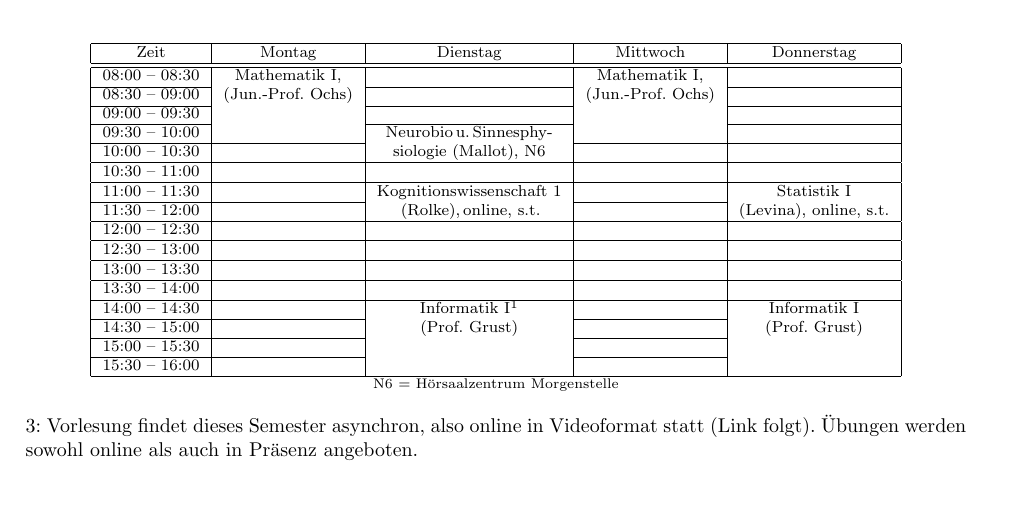
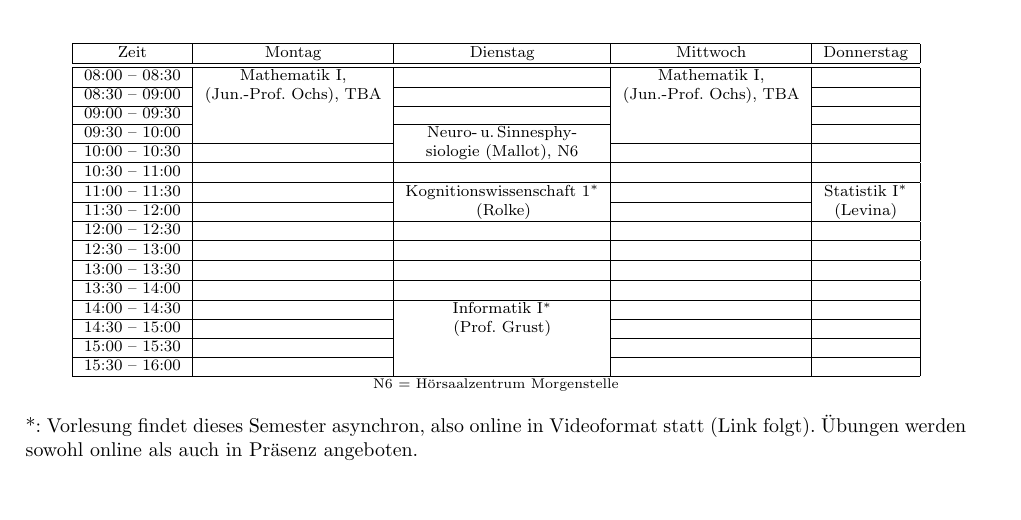
Before and after one commit to fsi-tue/anfibrief, a LaTeX document (src/stpl_uebersicht.tex, which reads stundenplaene/stpl_kogwiss-bsc.tex): part of page 3 of 6, cut so that both start at the same text. Compiled offline with pdfLaTeX.

Commit message:
Update stpl_kogwiss-bsc.tex
Anpassung der Info I Termine und Vermerk der online-Version auf alle online Fächer verlinkt

```diff
--- a/stundenplaene/stpl_kogwiss-bsc.tex
+++ b/stundenplaene/stpl_kogwiss-bsc.tex
@@ -9,19 +9,19 @@ Zeit      & 			Montag 		& Dienstag							& Mittwoch 			& Donnerstag  \\
 \hline\hline
 08:00 -- 08:30  & 		Mathematik I, 	&									& Mathematik I, 	& \\
 \cline{1-1}\cline{3-3}\cline{5-5}
-08:30 -- 09:00  & 	(\Matheprof)	 & 									& (\Matheprof) 	&  \\
+08:30 -- 09:00  & 	(\Matheprof), TBA	 & 									& (\Matheprof), TBA 	&  \\
 \cline{1-1}\cline{3-3}\cline{5-5}
 09:00 -- 09:30  & 		 & 									& 	&  \\
 \cline{1-1}\cline{3-3}\cline{5-5}
-09:30 -- 10:00 & & Neurobio\,u.\,Sinnesphy- & &\\
+09:30 -- 10:00 & & Neuro-\,u.\,Sinnesphy- & &\\
 \cline{1-1}\cline{2-2}\cline{4-5}
 10:00 -- 10:30 & &siologie (Mallot), N6 & & \\
 \hline
 10:30 -- 11:00 & & & & \\
 \hline
-11:00 -- 11:30 &  & Kognitionswissenschaft 1 & 					& Statistik I \\
+11:00 -- 11:30 &  & Kognitionswissenschaft 1$^*$ & 					& Statistik I$^*$ \\
 \cline{1-1}\cline{2-2}\cline{4-4}
-11:30 -- 12:00 & 	& \,(Rolke),\,online, s.t.	& 					& (Levina), online, s.t.\\
+11:30 -- 12:00 & 	& \,(Rolke)	& 					& (Levina)\\
 \hline
 12:00 -- 12:30 & & & & \\
 \hline
@@ -31,20 +31,18 @@ Zeit      & 			Montag 		& Dienstag							& Mittwoch 			& Donnerstag  \\
 \hline
 13:30 -- 14:00 & & & & \\
 \hline
-14:00 -- 14:30 &  						& Informatik I$^1$ 						&					 & Informatik I  \\
-\cline{1-2}\cline{4-4}
-14:30 -- 15:00 &  						&  (\Infoprof)  				&					& (\Infoprof)  \\
-\cline{1-2}\cline{4-4}
+14:00 -- 14:30 &  						&	Informatik I$^*$					&					 &   \\
+\cline{1-2}\cline{4-5}
+14:30 -- 15:00 &  						&   (\Infoprof)				&					&   \\
+\cline{1-2}\cline{4-5}
 15:00 -- 15:30 & & & &\\
-\cline{1-2}\cline{4-4}
+\cline{1-2}\cline{4-5}
 15:30 -- 16:00 & & & &\\
 \hline
 \end{tabular}\\
 \scriptsize  N6 = Hörsaalzentrum Morgenstelle
-%N1, N6, N7 = Hörsaalzentrum Morgenstelle; N12 = E-Bau Morgenstelle (E3A07); H4329 = Psychologisches Institut \\
-%F119 = Sand 6, kleiner Hörsaal
 \end{center}
-3: Vorlesung findet dieses Semester asynchron, also online in Videoformat statt (Link folgt). Übungen werden sowohl online als auch in Präsenz angeboten. \\\\
+*: Vorlesung findet dieses Semester asynchron, also online in Videoformat statt (Link folgt). Übungen werden sowohl online als auch in Präsenz angeboten. \\\\
 
 Dieser Plan gilt vorläufig für das erste Semester Kognitionswissenschaft. Bitte informiert euch auf ALMA über Änderungen des Stundenplans aufgrund der derzeitigen Situation.
 %(Die Veranstaltungen der Psychologie beginnen erst in der 2. Semesterwoche).
```
